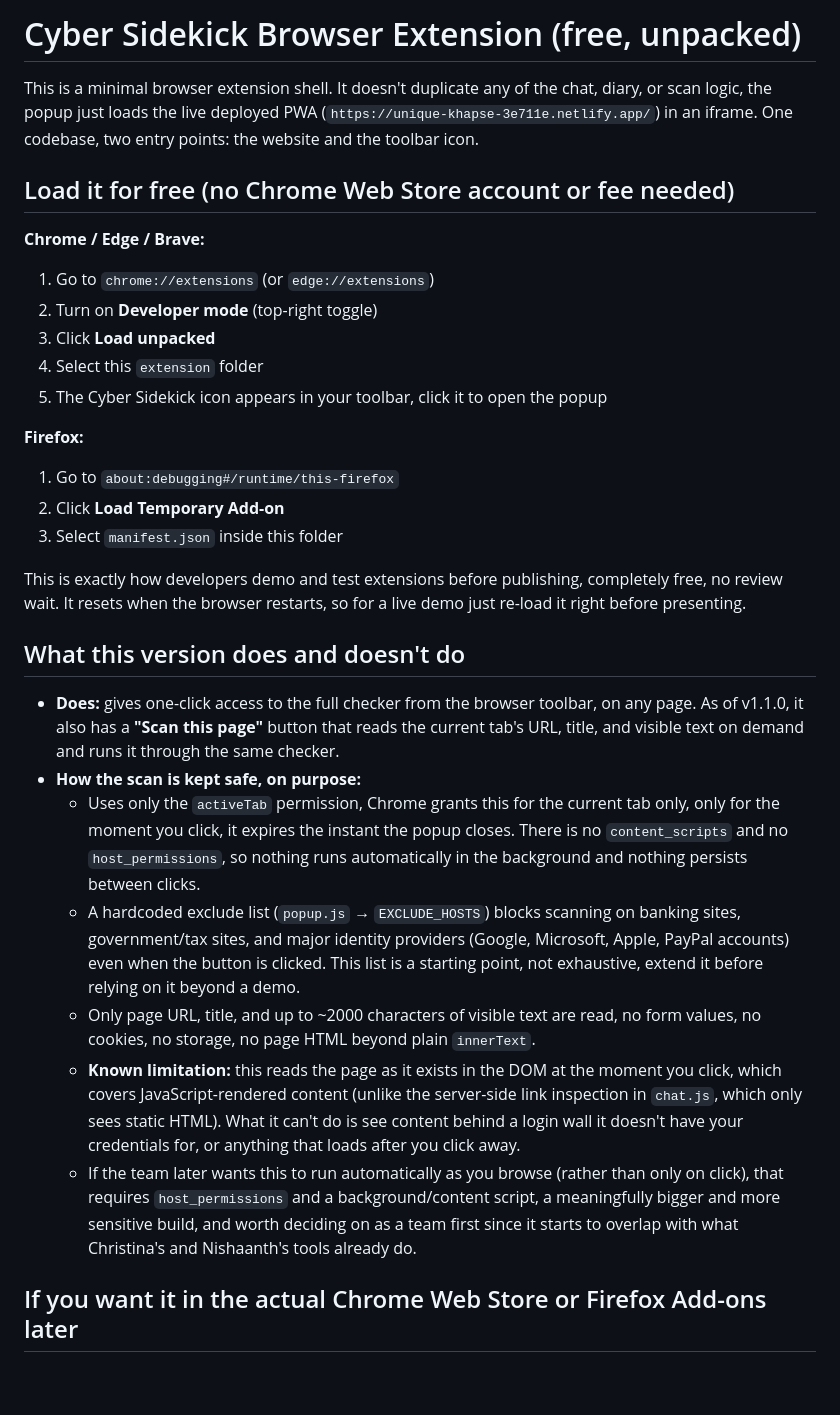
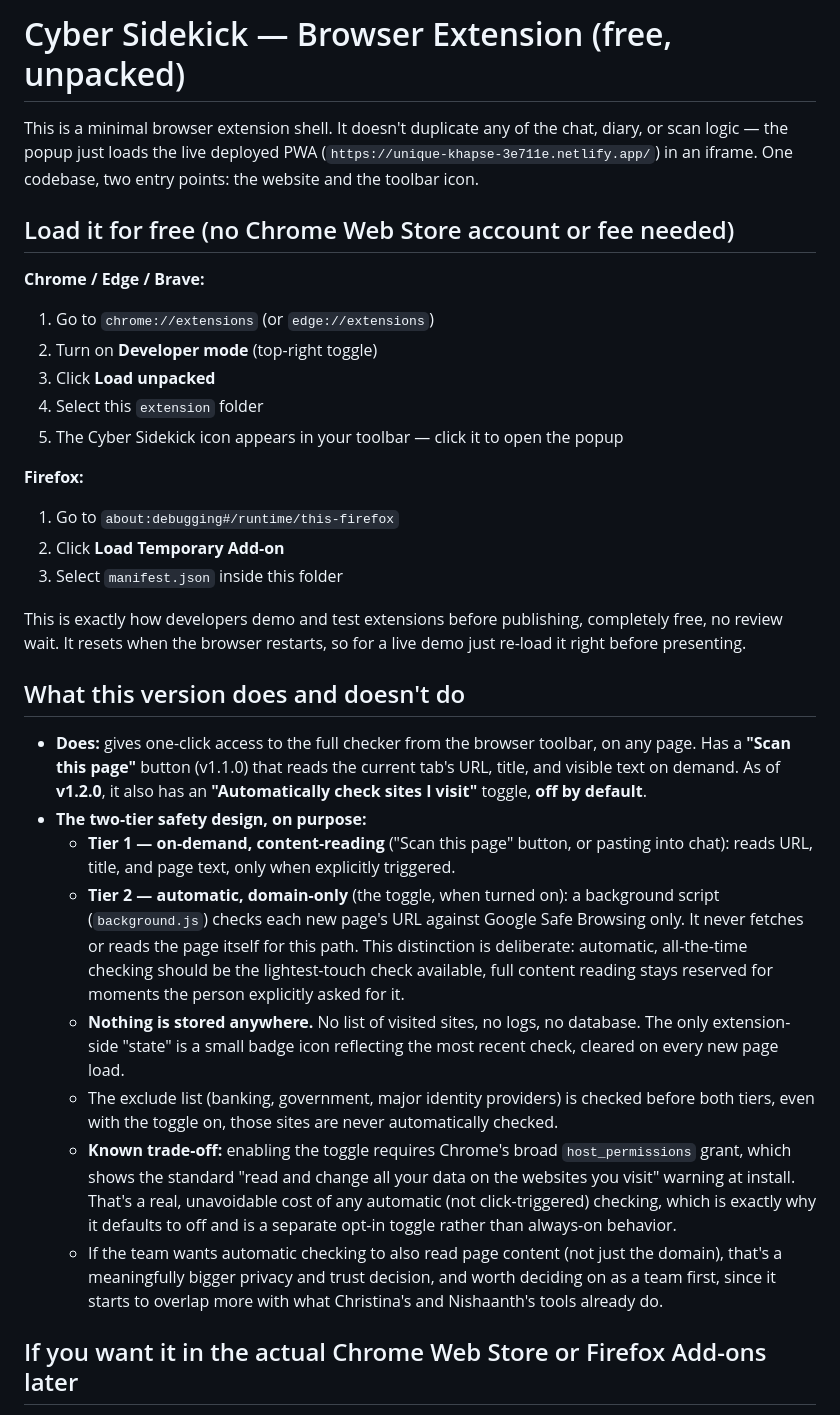
Before and after one commit to safarahman9/cyber-sidekick, a Markdown page: extension/README.md, the part around the change. Rendered like a GitHub page; blank space fills up the shorter version.

```diff
--- a/extension/README.md
+++ b/extension/README.md
@@ -1,7 +1,7 @@
-# Cyber Sidekick Browser Extension (free, unpacked)
+# Cyber Sidekick — Browser Extension (free, unpacked)
 
 This is a minimal browser extension shell. It doesn't duplicate any of the
-chat, diary, or scan logic, the popup just loads the live deployed PWA
+chat, diary, or scan logic — the popup just loads the live deployed PWA
 (`https://unique-khapse-3e711e.netlify.app/`) in an iframe. One codebase,
 two entry points: the website and the toolbar icon.
 
@@ -12,7 +12,7 @@ two entry points: the website and the toolbar icon.
 2. Turn on **Developer mode** (top-right toggle)
 3. Click **Load unpacked**
 4. Select this `extension` folder
-5. The Cyber Sidekick icon appears in your toolbar, click it to open the popup
+5. The Cyber Sidekick icon appears in your toolbar — click it to open the popup
 
 **Firefox:**
 1. Go to `about:debugging#/runtime/this-firefox`
@@ -26,34 +26,36 @@ a live demo just re-load it right before presenting.
 ## What this version does and doesn't do
 
 - **Does:** gives one-click access to the full checker from the browser
-  toolbar, on any page. As of v1.1.0, it also has a **"Scan this page"**
-  button that reads the current tab's URL, title, and visible text on
-  demand and runs it through the same checker.
-- **How the scan is kept safe, on purpose:**
-  - Uses only the `activeTab` permission, Chrome grants this for the
-    current tab only, only for the moment you click, it expires the
-    instant the popup closes. There is no `content_scripts` and no
-    `host_permissions`, so nothing runs automatically in the background
-    and nothing persists between clicks.
-  - A hardcoded exclude list (`popup.js` → `EXCLUDE_HOSTS`) blocks
-    scanning on banking sites, government/tax sites, and major identity
-    providers (Google, Microsoft, Apple, PayPal accounts) even when the
-    button is clicked. This list is a starting point, not exhaustive,
-    extend it before relying on it beyond a demo.
-  - Only page URL, title, and up to ~2000 characters of visible text are
-    read, no form values, no cookies, no storage, no page HTML beyond
-    plain `innerText`.
-  - **Known limitation:** this reads the page as it exists in the DOM at
-    the moment you click, which covers JavaScript-rendered content (unlike
-    the server-side link inspection in `chat.js`, which only sees static
-    HTML). What it can't do is see content behind a login wall it doesn't
-    have your credentials for, or anything that loads after you click
-    away.
-  - If the team later wants this to run automatically as you browse
-    (rather than only on click), that requires `host_permissions` and a
-    background/content script, a meaningfully bigger and more sensitive
-    build, and worth deciding on as a team first since it starts to
-    overlap with what Christina's and Nishaanth's tools already do.
+  toolbar, on any page. Has a **"Scan this page"** button (v1.1.0) that
+  reads the current tab's URL, title, and visible text on demand. As of
+  **v1.2.0**, it also has an **"Automatically check sites I visit"** toggle,
+  **off by default**.
+- **The two-tier safety design, on purpose:**
+  - **Tier 1 — on-demand, content-reading** ("Scan this page" button, or
+    pasting into chat): reads URL, title, and page text, only when
+    explicitly triggered.
+  - **Tier 2 — automatic, domain-only** (the toggle, when turned on): a
+    background script (`background.js`) checks each new page's URL against
+    Google Safe Browsing only. It never fetches or reads the page itself
+    for this path. This distinction is deliberate: automatic, all-the-time
+    checking should be the lightest-touch check available, full content
+    reading stays reserved for moments the person explicitly asked for it.
+  - **Nothing is stored anywhere.** No list of visited sites, no logs, no
+    database. The only extension-side "state" is a small badge icon
+    reflecting the most recent check, cleared on every new page load.
+  - The exclude list (banking, government, major identity providers) is
+    checked before both tiers, even with the toggle on, those sites are
+    never automatically checked.
+  - **Known trade-off:** enabling the toggle requires Chrome's broad
+    `host_permissions` grant, which shows the standard "read and change all
+    your data on the websites you visit" warning at install. That's a real,
+    unavoidable cost of any automatic (not click-triggered) checking, which
+    is exactly why it defaults to off and is a separate opt-in toggle
+    rather than always-on behavior.
+  - If the team wants automatic checking to also read page content (not
+    just the domain), that's a meaningfully bigger privacy and trust
+    decision, and worth deciding on as a team first, since it starts to
+    overlap more with what Christina's and Nishaanth's tools already do.
 
 ## If you want it in the actual Chrome Web Store or Firefox Add-ons later
 
```
